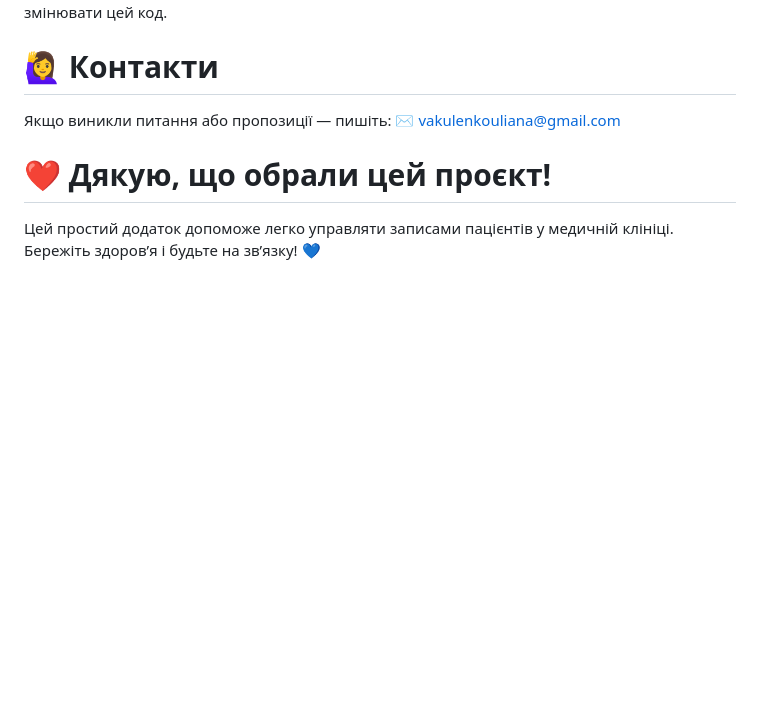
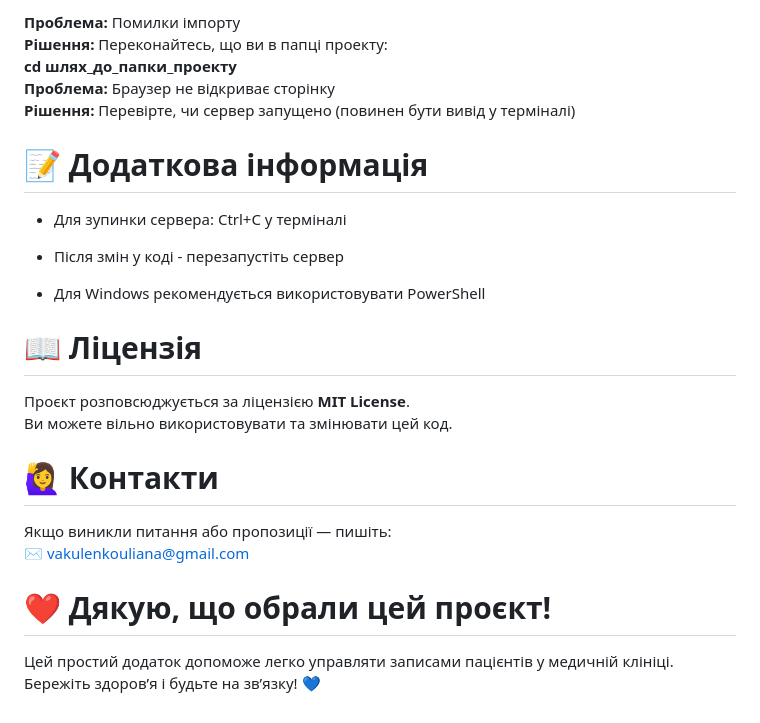
Before and after one commit to wewgar/Clinic, a Markdown page: README.md, the part around one of its changes. Rendered like a GitHub page; blank space fills up the shorter version.

```diff
--- a/README.md
+++ b/README.md
@@ -71,9 +79,26 @@ URL	Що відбувається
+**Проблема:** Помилки імпорту
+**Рішення:** Переконайтесь, що ви в папці проекту:
+**cd шлях_до_папки_проекту**
+**Проблема:** Браузер не відкриває сторінку
+**Рішення:** Перевірте, чи сервер запущено (повинен бути вивід у терміналі)
+
+# 📝 Додаткова інформація #
+* Для зупинки сервера: Ctrl+C у терміналі
+
+* Після змін у коді - перезапустіть сервер
+
+* Для Windows рекомендується використовувати PowerShell
+
+
+
+# 📖 Ліцензія #
+Проєкт розповсюджується за ліцензією **MIT License**.
 Ви можете вільно використовувати та змінювати цей код.
 
-# 🙋‍♀️ Контакти
+# 🙋‍♀️ Контакти #
 Якщо виникли питання або пропозиції — пишіть:
 ✉️ vakulenkouliana@gmail.com
 
-# ❤️ Дякую, що обрали цей проєкт!
+# ❤️ Дякую, що обрали цей проєкт! #
 Цей простий додаток допоможе легко управляти записами пацієнтів у медичній клініці.
 Бережіть здоров’я і будьте на зв’язку! 💙
```
Also changed, not shown: other parts of README.md (+49 -41 lines).
